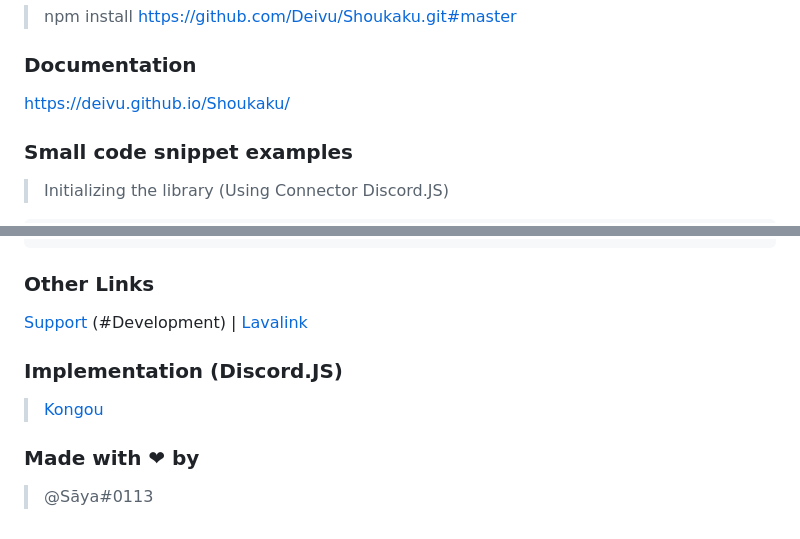
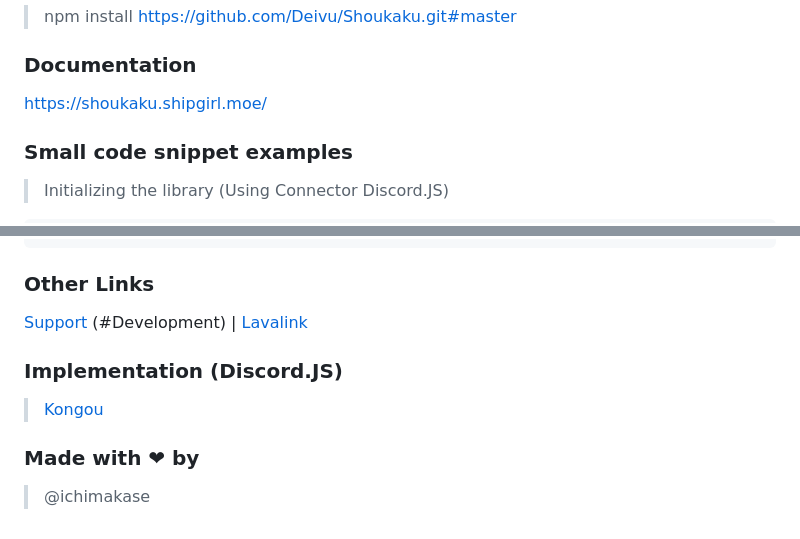
Before and after one commit to shipgirlproject/Shoukaku, a Markdown page: README.md, 2 parts joined by grey strips. Drawn GitHub-style.

Commit message:
docs: fix docs links

```diff
--- a/README.md
+++ b/README.md
@@ -42,7 +42,7 @@ Refer to [/src/connectors](https://github.com/Deivu/Shoukaku/tree/master/src/con
 
 ### Documentation
 
-https://deivu.github.io/Shoukaku/
+https://shoukaku.shipgirl.moe/
 
 ### Small code snippet examples
 > Initializing the library (Using Connector Discord.JS)
@@ -143,4 +143,4 @@ const shoukaku = new Shoukaku(new Connectors.DiscordJS(client), Nodes, ShoukakuO
 > [Kongou](https://github.com/Deivu/Kongou)
 
 ### Made with ❤ by
-> @Sāya#0113
+> @ichimakase
```
Also changed, not shown: other parts of README.md (+1 -1 lines).
